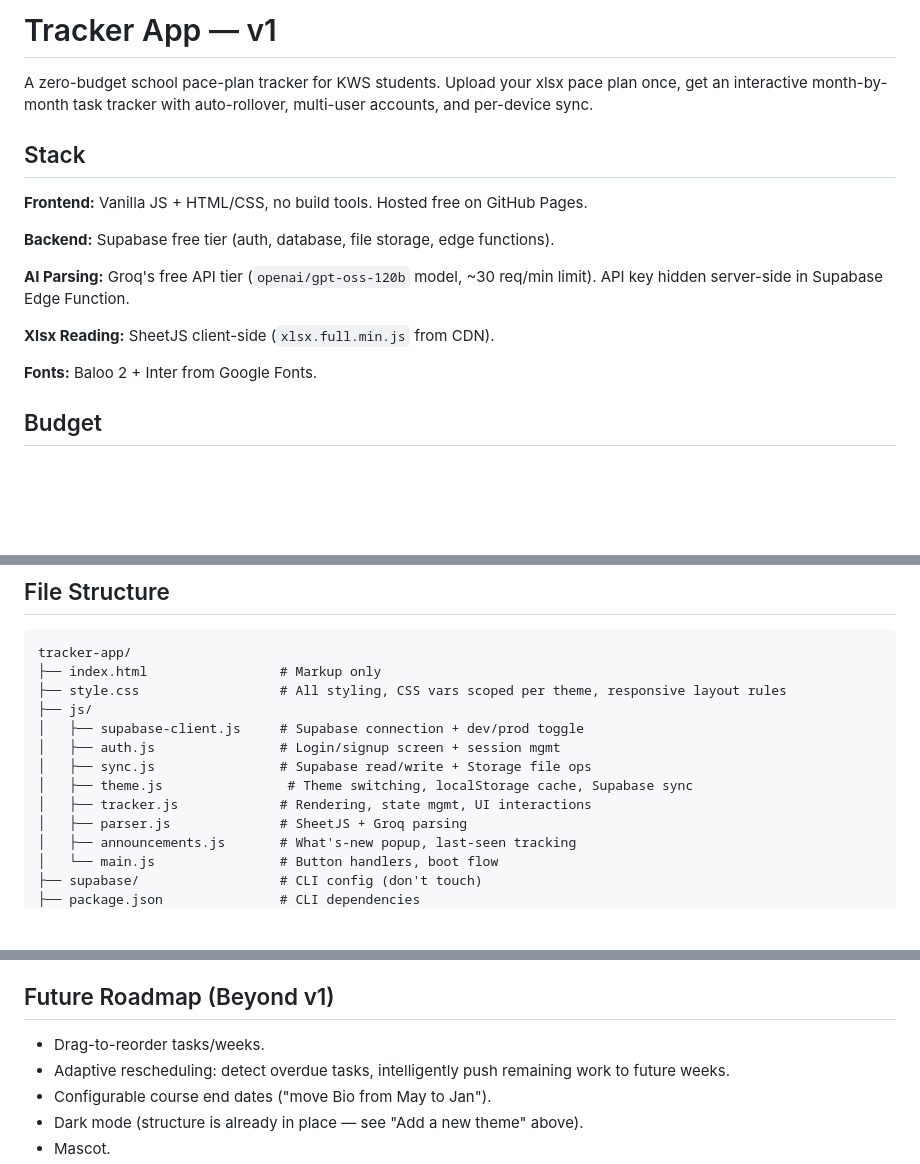
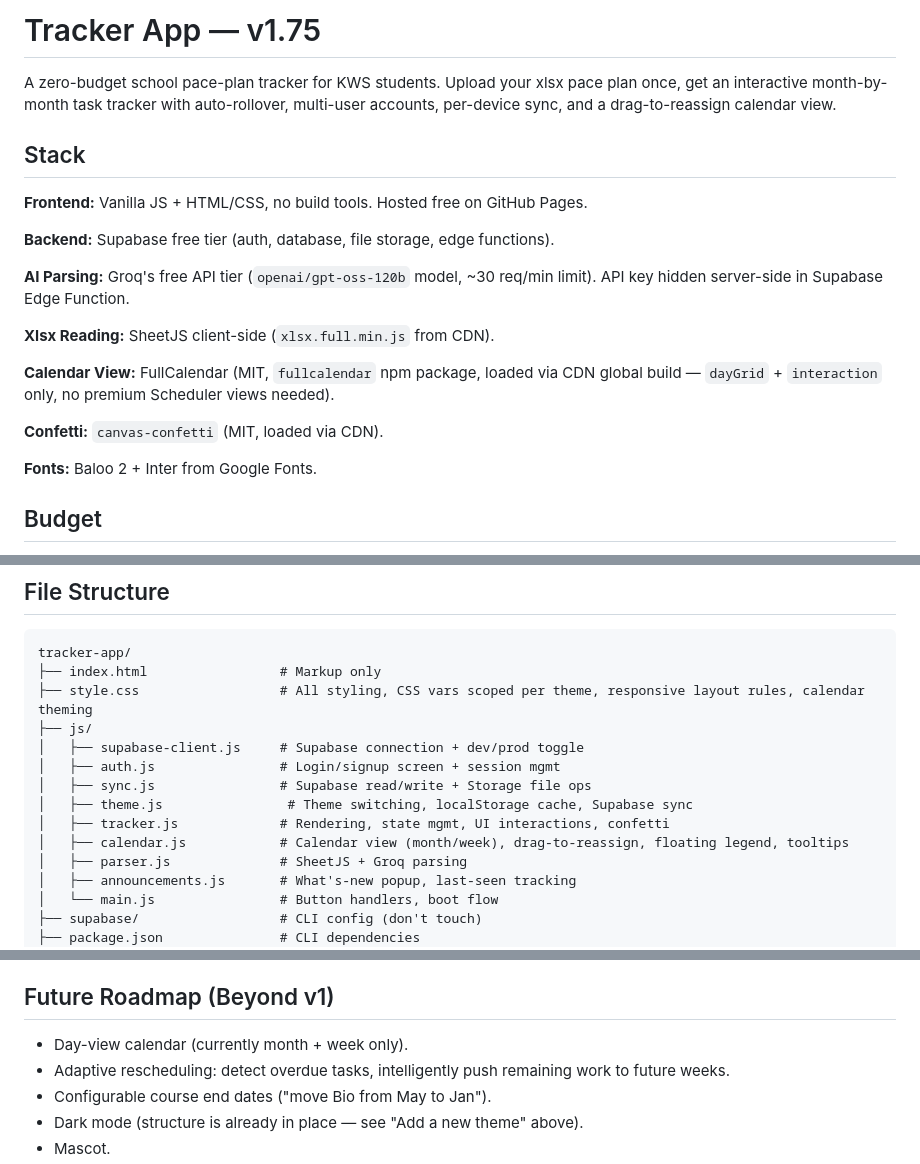
Before and after one commit to vihaan04-byte/paceplantracker, a Markdown page: README.md, 3 parts joined by grey strips. GitHub-like rendering; blank space fills up the shorter version.

````diff
--- a/README.md
+++ b/README.md
@@ -1,6 +1,6 @@
-# Tracker App — v1
+# Tracker App — v1.75
 
-A zero-budget school pace-plan tracker for KWS students. Upload your xlsx pace plan once, get an interactive month-by-month task tracker with auto-rollover, multi-user accounts, and per-device sync.
+A zero-budget school pace-plan tracker for KWS students. Upload your xlsx pace plan once, get an interactive month-by-month task tracker with auto-rollover, multi-user accounts, per-device sync, and a drag-to-reassign calendar view.
 
 ## Stack
 
@@ -11,6 +11,10 @@ A zero-budget school pace-plan tracker for KWS students. Upload your xlsx pace p
 **AI Parsing:** Groq's free API tier (`openai/gpt-oss-120b` model, ~30 req/min limit). API key hidden server-side in Supabase Edge Function.
 
 **Xlsx Reading:** SheetJS client-side (`xlsx.full.min.js` from CDN).
+
+**Calendar View:** FullCalendar (MIT, `fullcalendar` npm package, loaded via CDN global build — `dayGrid` + `interaction` only, no premium Scheduler views needed).
+
+**Confetti:** `canvas-confetti` (MIT, loaded via CDN).
 
 **Fonts:** Baloo 2 + Inter from Google Fonts.
 
@@ -43,13 +50,14 @@ A zero-budget school pace-plan tracker for KWS students. Upload your xlsx pace p
 ```
 tracker-app/
 ├── index.html                 # Markup only
-├── style.css                  # All styling, CSS vars scoped per theme, responsive layout rules
+├── style.css                  # All styling, CSS vars scoped per theme, responsive layout rules, calendar theming
 ├── js/
 │   ├── supabase-client.js     # Supabase connection + dev/prod toggle
 │   ├── auth.js                # Login/signup screen + session mgmt
 │   ├── sync.js                # Supabase read/write + Storage file ops
 │   ├── theme.js                # Theme switching, localStorage cache, Supabase sync
-│   ├── tracker.js             # Rendering, state mgmt, UI interactions
+│   ├── tracker.js             # Rendering, state mgmt, UI interactions, confetti
+│   ├── calendar.js            # Calendar view (month/week), drag-to-reassign, floating legend, tooltips
 │   ├── parser.js              # SheetJS + Groq parsing
 │   ├── announcements.js       # What's-new popup, last-seen tracking
 │   └── main.js                # Button handlers, boot flow
@@ -88,7 +100,7 @@ tracker-app/
 
 ## Future Roadmap (Beyond v1)
 
-- Drag-to-reorder tasks/weeks.
+- Day-view calendar (currently month + week only).
 - Adaptive rescheduling: detect overdue tasks, intelligently push remaining work to future weeks.
 - Configurable course end dates ("move Bio from May to Jan").
 - Dark mode (structure is already in place — see "Add a new theme" above).
````
Also changed, not shown: other parts of README.md (+14 -7 lines).
